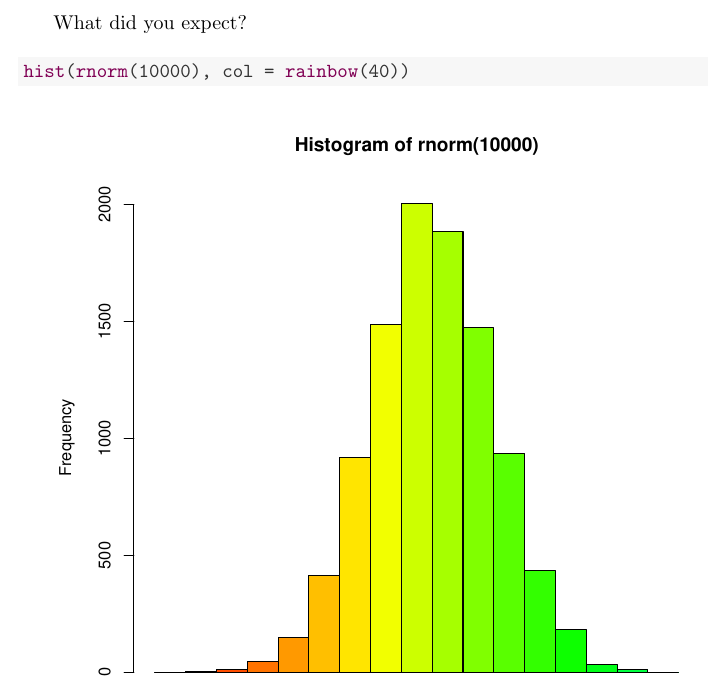
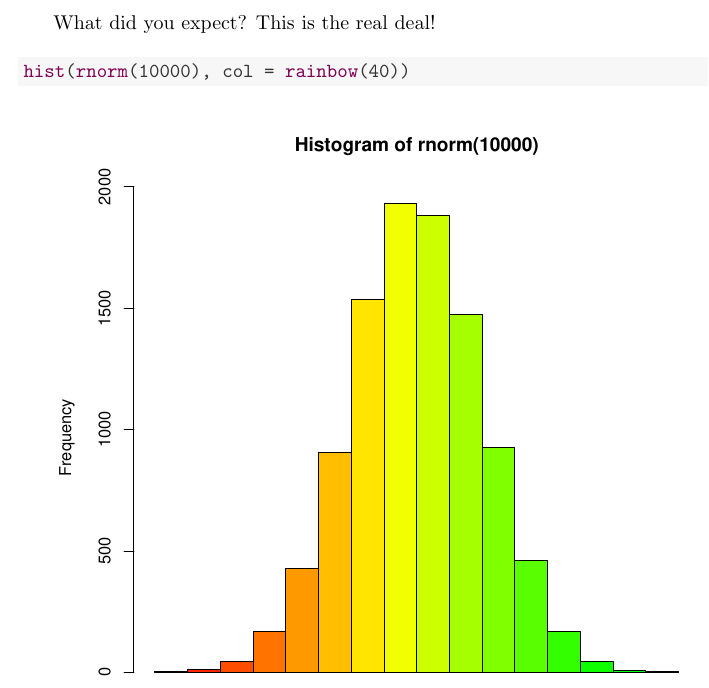
Before and after one commit to padgettag/SocialStuff, a LaTeX document (hist.tex): part of the page, cut at the place of the change. Compiled offline with pdfLaTeX.

Commit message:
New deal

```diff
--- a/hist.tex
+++ b/hist.tex
@@ -56,7 +56,7 @@
 \usepackage{alltt}
 
 \begin{document}
-What did you expect?
+What did you expect? This is the real deal!
 
 \begin{knitrout}
 \definecolor{shadecolor}{rgb}{0.969, 0.969, 0.969}\color{fgcolor}\begin{kframe}
```
Also changed, not shown: figure/unnamed-chunk-1.pdf, hist.pdf, 3 other files.
